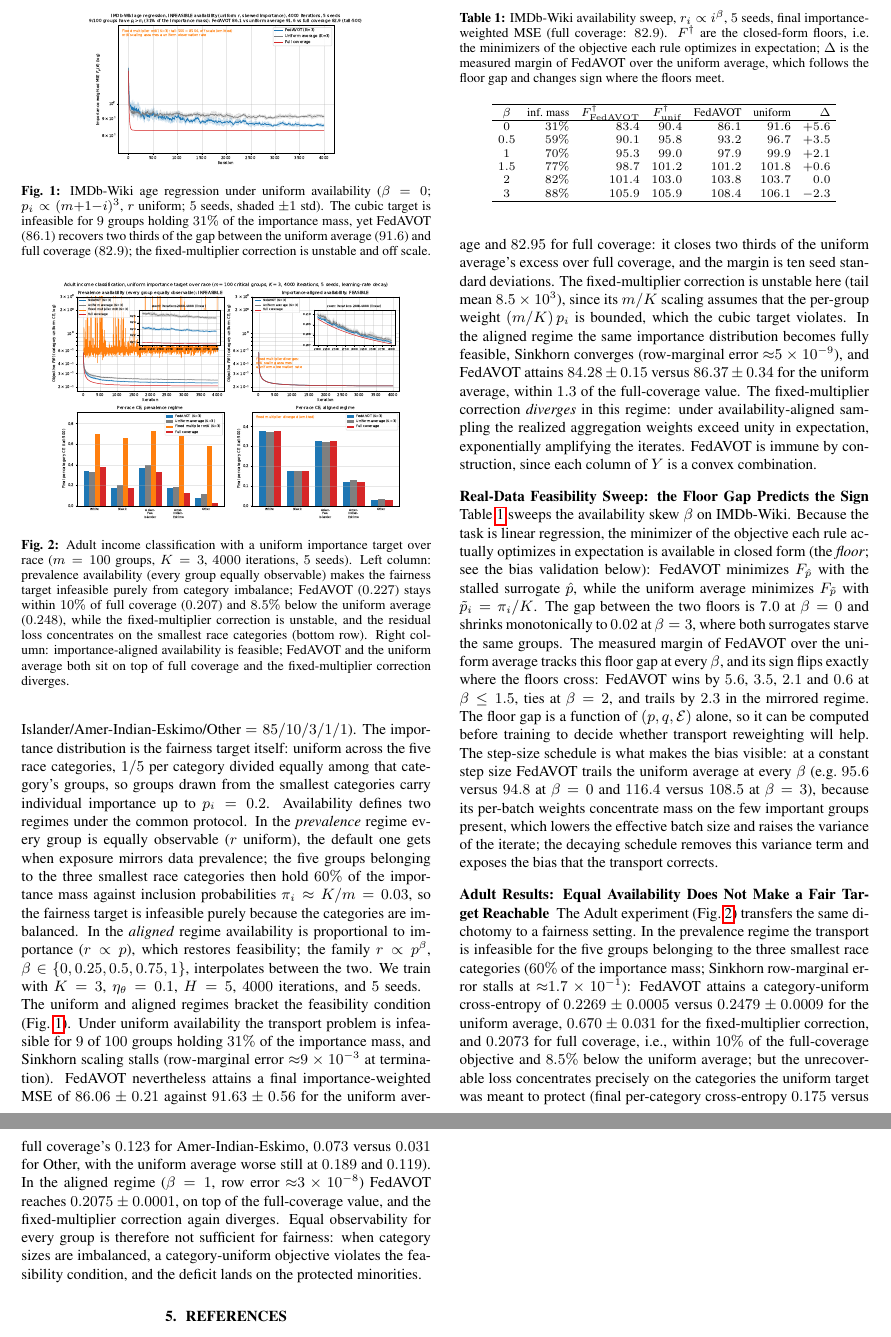
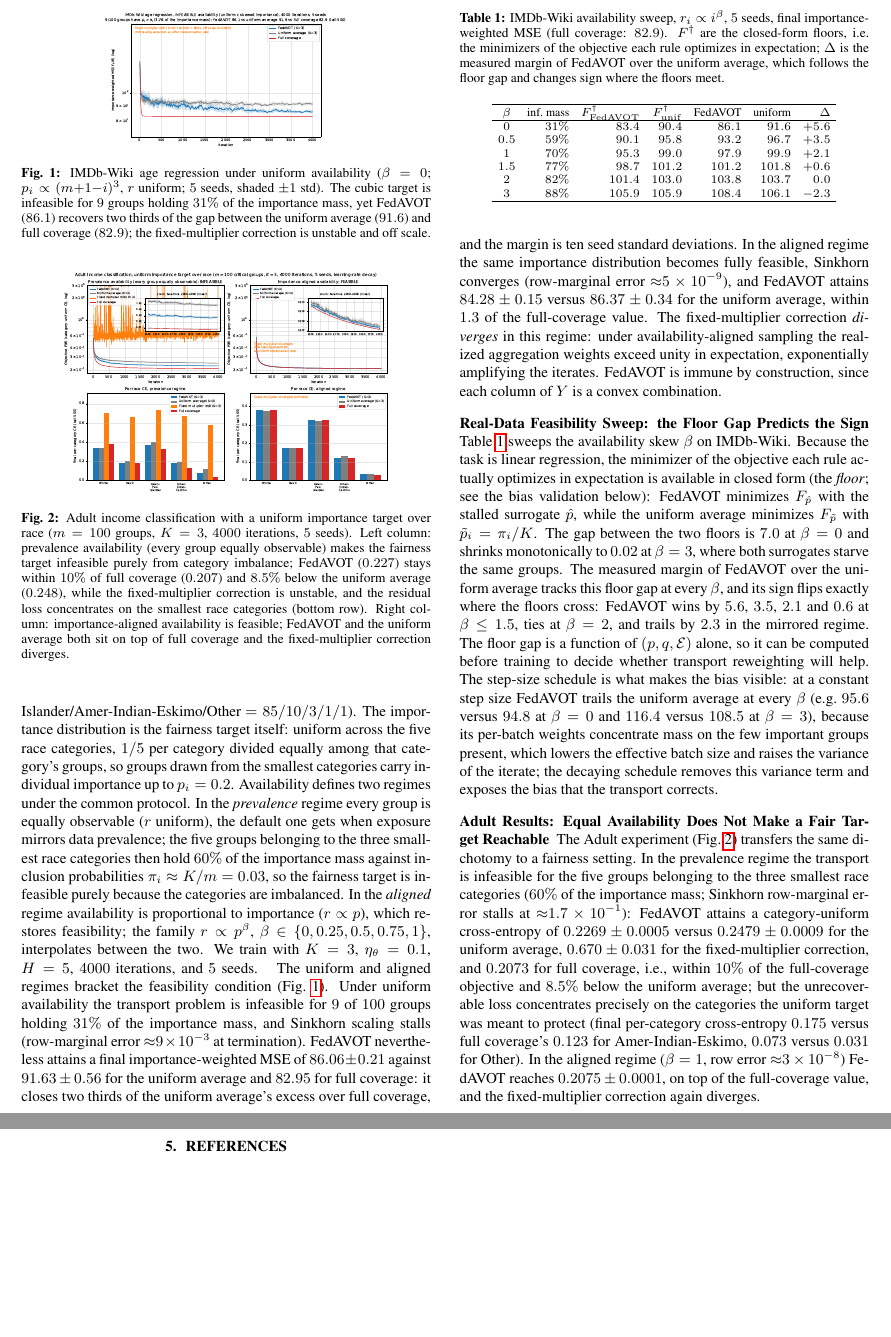
Before and after one commit to vihaan-goyal/fedavot-convergence, a LaTeX paper (paper/icassp_short/complete_short.tex): two parts of pages 4 and 5 of 5, joined at a grey line, cut so that both start at the same text, the shorter picture padded with empty space. Compiled offline with pdfLaTeX.

Commit message:
ICASSP short version fits 4+1 pages
Co-Authored-By: Claude Fable 5.1 <noreply@anthropic.com>
Claude-Session: https://claude.ai/code/session_01DAVPsB3G7YtBNWtY8aNhNr

```diff
--- a/paper/icassp_short/complete_short.tex
+++ b/paper/icassp_short/complete_short.tex
@@ -182,7 +182,7 @@ The Adult (Census Income) dataset, derived from the 1994 U.S.\ Census, contains
 % ---------------------------------------------------------------- figures
 \begin{figure}[t]
   \centering
-  \includegraphics[width=0.68\linewidth]{imdbwiki_infeasible_K3_4000rounds_decay.pdf}
+  \includegraphics[width=0.6\linewidth]{imdbwiki_infeasible_K3_4000rounds_decay.pdf}
   \caption{IMDb-Wiki age regression under uniform availability ($\beta=0$;
   $p_i \propto (m{+}1{-}i)^3$, $r$ uniform; $5$ seeds, shaded $\pm 1$ std).
   The cubic target is infeasible for $9$ groups holding $31\%$ of the
@@ -193,7 +193,7 @@ The Adult (Census Income) dataset, derived from the 1994 U.S.\ Census, contains
 \end{figure}
 \begin{figure}[t]
   \centering
-  \includegraphics[width=0.86\linewidth]{adult_race_K3_4000rounds_decay.pdf}
+  \includegraphics[width=0.8\linewidth]{adult_race_K3_4000rounds_decay.pdf}
   \caption{Adult income classification with a uniform importance target over
   race ($m=100$ groups, $K=3$, $4000$ iterations, $5$ seeds). Left column:
   prevalence availability (every group equally observable) makes the fairness
@@ -215,10 +215,7 @@ groups holding $31\%$ of the importance mass, and Sinkhorn scaling stalls
 nevertheless attains a final importance-weighted MSE of $86.06 \pm 0.21$
 against $91.63 \pm 0.56$ for the uniform average and $82.95$ for full
 coverage: it closes two thirds of the uniform average's excess over full
-coverage, and the margin is ten seed standard deviations. The
-fixed-multiplier correction is unstable here (tail mean $8.5\times10^{3}$),
-since its $m/K$ scaling assumes that the per-group weight $(m/K)\,p_i$ is
-bounded, which the cubic target violates. In the aligned regime the same
+coverage, and the margin is ten seed standard deviations. In the aligned regime the same
 importance distribution becomes fully feasible, Sinkhorn converges
 (row-marginal error ${\approx}5\times10^{-9}$), and FedAVOT attains
 $84.28 \pm 0.15$ versus $86.37 \pm 0.34$ for the uniform average, within
@@ -283,14 +280,10 @@ $0.2073$ for full coverage, i.e., within $10\%$ of the full-coverage
 objective and $8.5\%$ below the uniform average; but the unrecoverable loss
 concentrates precisely on the categories the uniform target was meant to
 protect (final per-category cross-entropy $0.175$ versus full coverage's
-$0.123$ for Amer-Indian-Eskimo, $0.073$ versus $0.031$ for Other, with the
-uniform average worse still at $0.189$ and $0.119$). In the aligned regime
+$0.123$ for Amer-Indian-Eskimo, $0.073$ versus $0.031$ for Other). In the aligned regime
 ($\beta=1$, row error ${\approx}3\times10^{-8}$) FedAVOT reaches
 $0.2075 \pm 0.0001$, on top of the full-coverage value, and the
-fixed-multiplier correction again diverges. Equal observability for every
-group is therefore not sufficient for fairness: when category sizes are
-imbalanced, a category-uniform objective violates the feasibility condition,
-and the deficit lands on the protected minorities.
+fixed-multiplier correction again diverges.
 \bibliographystyle{plain}
 \bibliography{refrences}
 \end{document}
```
Also changed, not shown: paper/icassp_short/README.md, 1 other file.
